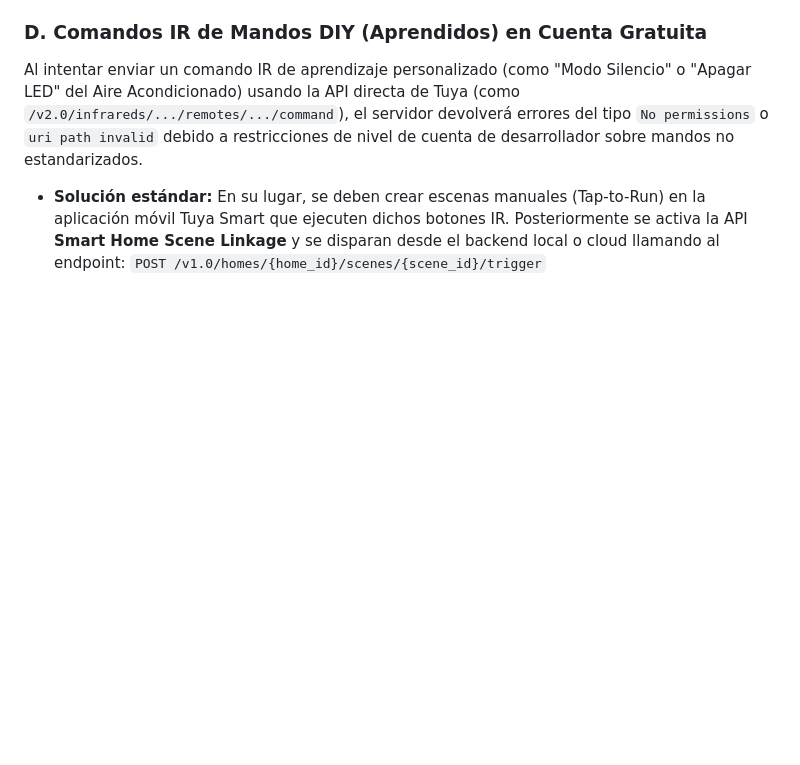
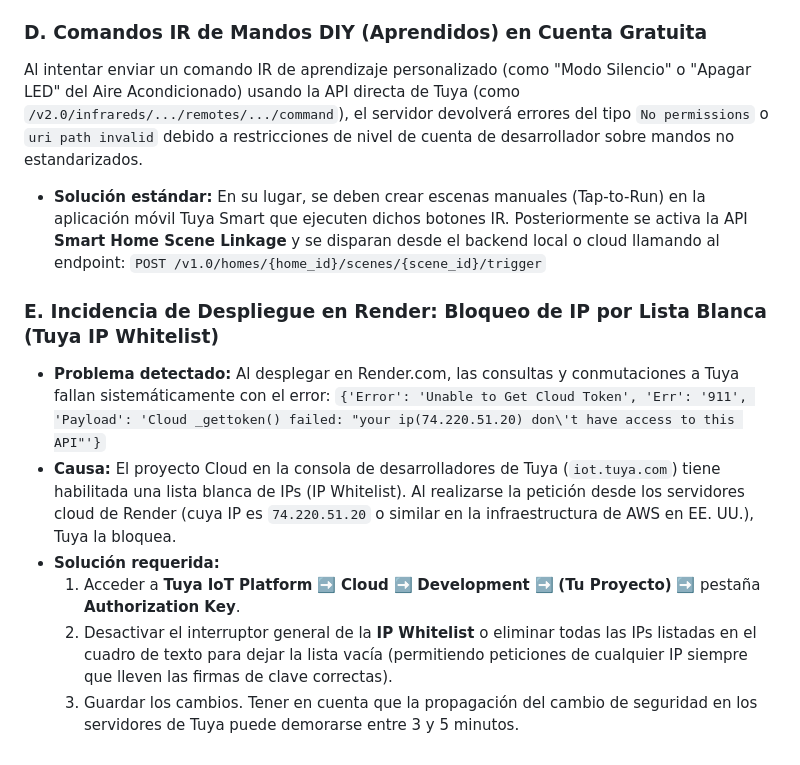
Before and after one commit to Astoarrunta/panel-control-tuya-iot, a Markdown page: PRD_Dashboard_Tuya_Maestro.md, the part around the change. Drawn GitHub-style; blank space fills up the shorter version.

Commit message:
docs: documentar la incidencia de Tuya IP Whitelist para Render

```diff
--- a/PRD_Dashboard_Tuya_Maestro.md
+++ b/PRD_Dashboard_Tuya_Maestro.md
@@ -68,3 +68,12 @@ El despliegue con GitHub requiere verificar que el archivo de configuración WSG
 Al intentar enviar un comando IR de aprendizaje personalizado (como "Modo Silencio" o "Apagar LED" del Aire Acondicionado) usando la API directa de Tuya (como `/v2.0/infrareds/.../remotes/.../command`), el servidor devolverá errores del tipo `No permissions` o `uri path invalid` debido a restricciones de nivel de cuenta de desarrollador sobre mandos no estandarizados.
 - **Solución estándar:** En su lugar, se deben crear escenas manuales (Tap-to-Run) en la aplicación móvil Tuya Smart que ejecuten dichos botones IR. Posteriormente se activa la API **Smart Home Scene Linkage** y se disparan desde el backend local o cloud llamando al endpoint:
   `POST /v1.0/homes/{home_id}/scenes/{scene_id}/trigger`
+
+### E. Incidencia de Despliegue en Render: Bloqueo de IP por Lista Blanca (Tuya IP Whitelist)
+- **Problema detectado:** Al desplegar en Render.com, las consultas y conmutaciones a Tuya fallan sistemáticamente con el error:
+  `{'Error': 'Unable to Get Cloud Token', 'Err': '911', 'Payload': 'Cloud _gettoken() failed: "your ip(74.220.51.20) don\'t have access to this API"'}`
+- **Causa:** El proyecto Cloud en la consola de desarrolladores de Tuya (`iot.tuya.com`) tiene habilitada una lista blanca de IPs (IP Whitelist). Al realizarse la petición desde los servidores cloud de Render (cuya IP es `74.220.51.20` o similar en la infraestructura de AWS en EE. UU.), Tuya la bloquea.
+- **Solución requerida:**
+  1. Acceder a **Tuya IoT Platform** ➡️ **Cloud** ➡️ **Development** ➡️ **(Tu Proyecto)** ➡️ pestaña **Authorization Key**.
+  2. Desactivar el interruptor general de la **IP Whitelist** o eliminar todas las IPs listadas en el cuadro de texto para dejar la lista vacía (permitiendo peticiones de cualquier IP siempre que lleven las firmas de clave correctas).
+  3. Guardar los cambios. Tener en cuenta que la propagación del cambio de seguridad en los servidores de Tuya puede demorarse entre 3 y 5 minutos.
```
